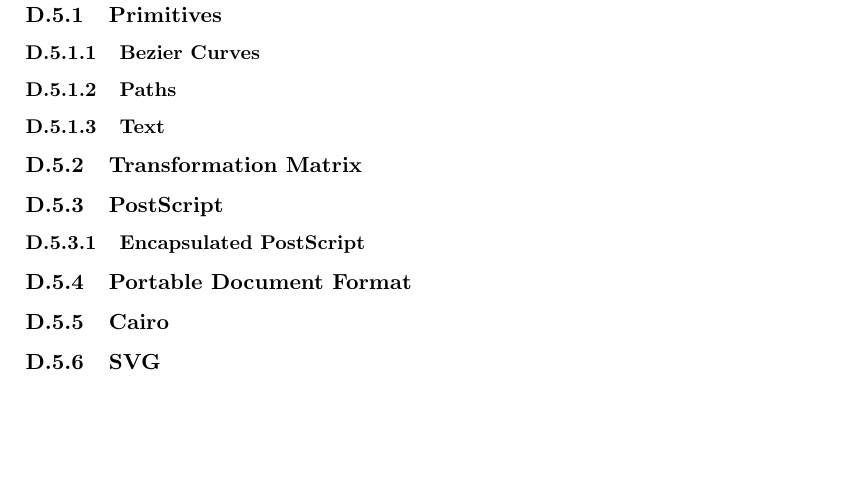
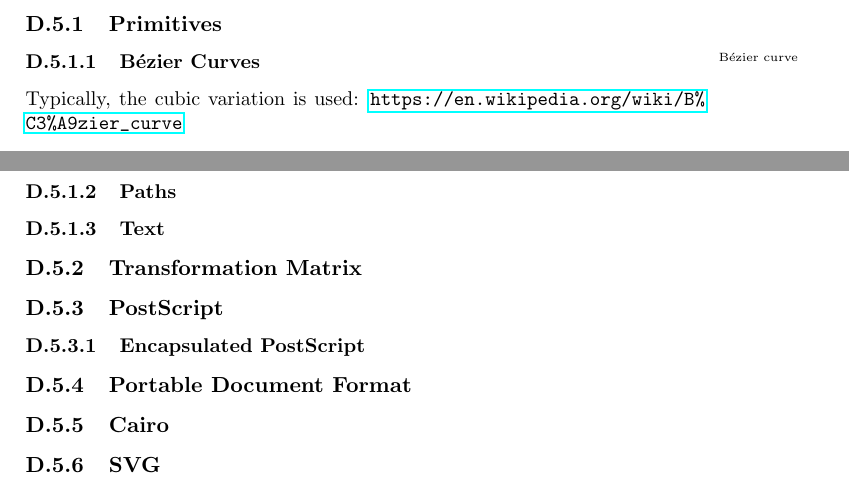
Before and after one commit to aslakjohansen/report-writing, a LaTeX thesis (doc/report-writing.tex): part of page 63 of 67 before the commit and two parts of pages 62 and 63 of 67 after it, the two joined at a grey line, cut so that both start at the same text, the shorter picture padded with empty space. Compiled offline with pdfLaTeX.

Commit message:
Added a link for bézier curves

```diff
--- a/doc/report-writing.tex
+++ b/doc/report-writing.tex
@@ -1745,7 +1745,10 @@
 \idx{Vector graphics}Working on 2D graphics through abstract resolution-independent\idx{Resolution independent} representations.
 
 \subsection{Primitives}
-\subsubsection{Bezier Curves}
+\subsubsection{Bézier Curves}
+
+\idx{Bézier curve}Typically, the cubic variation is used: \url{https://en.wikipedia.org/wiki/B%C3%A9zier_curve}
+
 \subsubsection{Paths}
 
 % composition: primitive, complex
```
